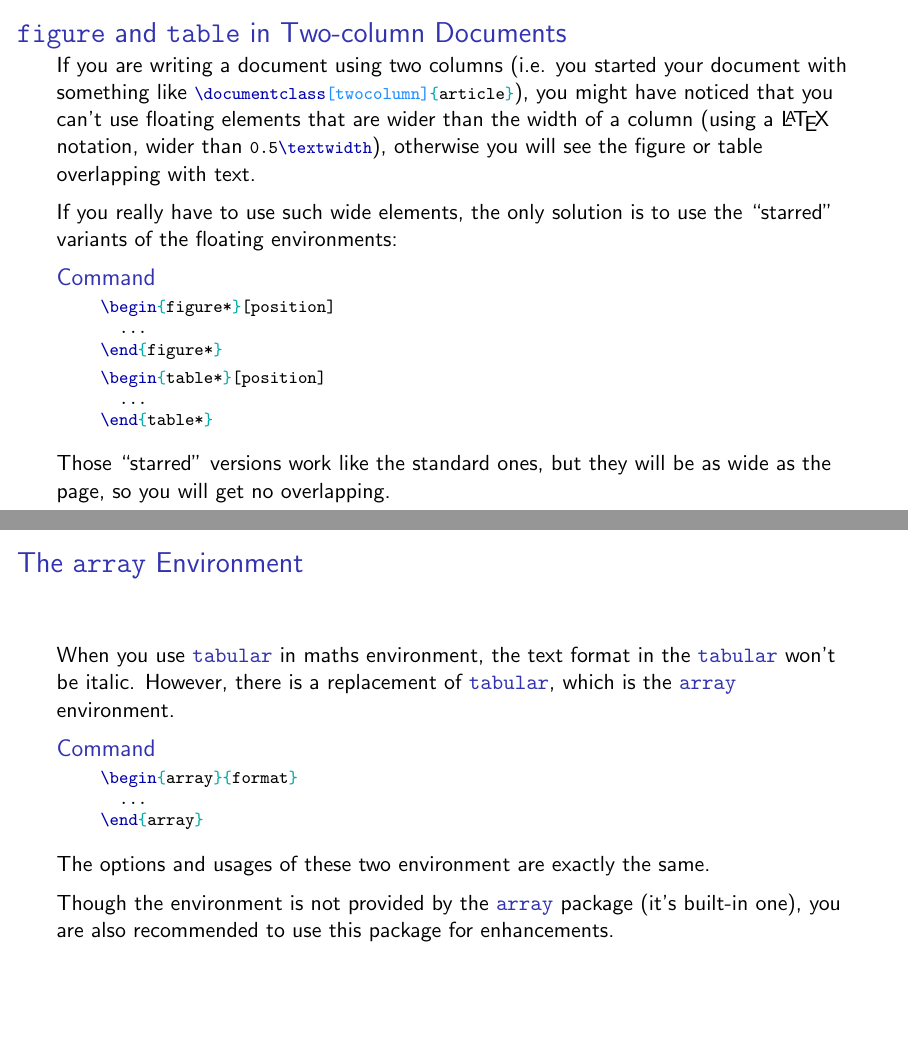
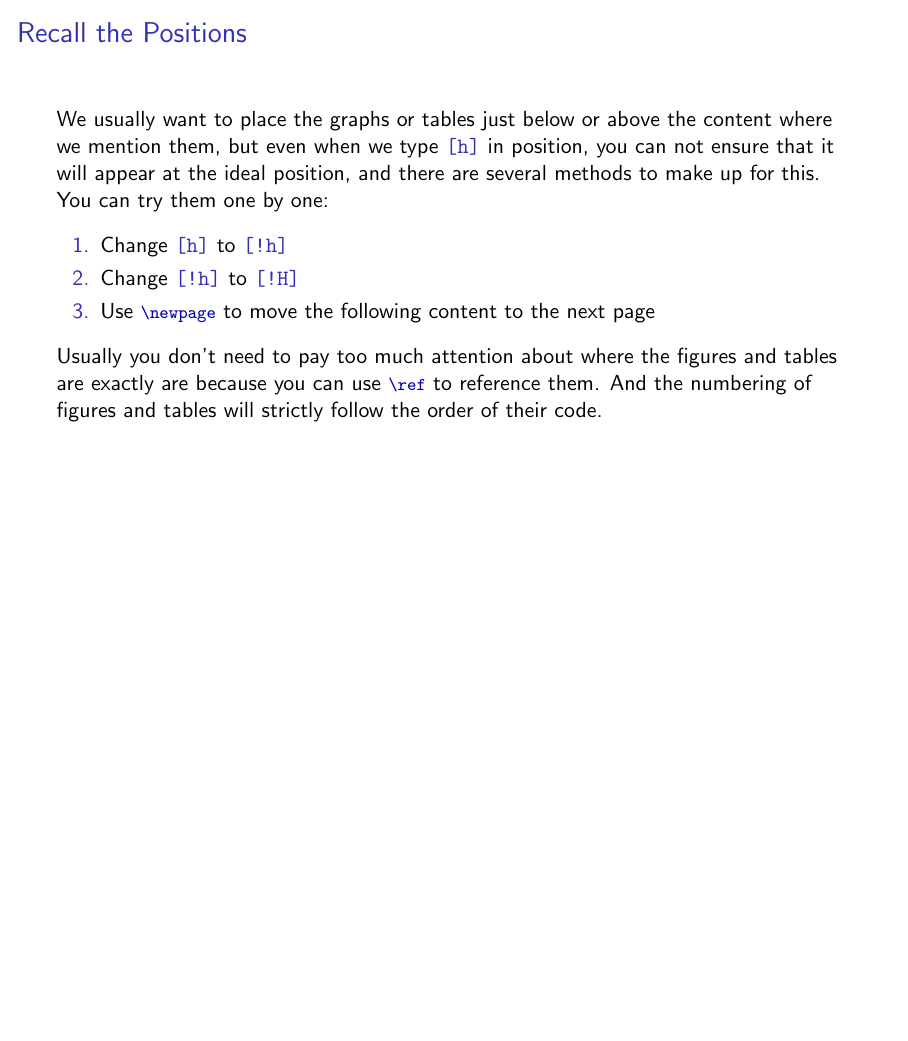
Before and after one commit to linsyking/latex-wksp, LaTeX slides (lecture/all/main.tex, which reads lecture/graphic/main.tex): pages 105 and 106 of 107 before the commit and page 105 of 105 after it, the two joined at a grey line, the shorter picture padded with empty space. Compiled offline with pdfLaTeX.

```diff
--- a/lecture/graphic/main.tex
+++ b/lecture/graphic/main.tex
@@ -499,43 +499,3 @@
 Usually you don't need to pay too much attention about where the figures and tables are exactly are because you can use \LC|\ref| to reference them. And the numbering of 	figures and tables will strictly follow the order of their code.
 
 \end{frame}
-
-\begin{frame}[fragile]{\packagename{figure} and \packagename{table} in Two-column Documents}
-If you are writing a document using two columns (i.e. you started your document with something like \LC|\documentclass[twocolumn]{article}|), you might have noticed that you can't use floating elements that are wider than the width of a column (using a \LaTeX\ notation, wider than \LC|0.5\textwidth|), otherwise you will see the figure or table overlapping with text. \medskip
-
-If you really have to use such wide elements, the only solution is to use the ``starred'' variants of the floating environments:
-
-\begin{command}
-\begin{LCL}
-\begin{figure*}[position]
-  ...
-\end{figure*}
-\end{LCL}
-\begin{LCL}
-\begin{table*}[position]
-  ...
-\end{table*}
-\end{LCL}
-\end{command}
-
-Those ``starred'' versions work like the standard ones, but they will be as wide as the page, so you will get no overlapping.
-
-\end{frame}
-
-\begin{frame}[fragile]{The \packagename{array} Environment}
-
-	When you use \packagename{tabular} in maths environment, the text format in the \packagename{tabular} won't be italic. However, there is a replacement of \packagename{tabular}, which is the \packagename{array} environment.
-
-\begin{command}
-\begin{LCL}
-\begin{array}{format}
-  ...
-\end{array}
-\end{LCL}
-\end{command}
-
-The options and usages of these two environment are exactly the same. \medskip
-
-Though the environment is not provided by the \packagename{array} package (it's built-in one), you are also recommended to use this package for enhancements.
-
-\end{frame}
```
Also changed, not shown: lecture/intro/main.tex (+10 -0 lines), lecture/intro/overleaf.png (deleted), lecture/graphic/main.tex (24 more changed lines), 1 other file.
